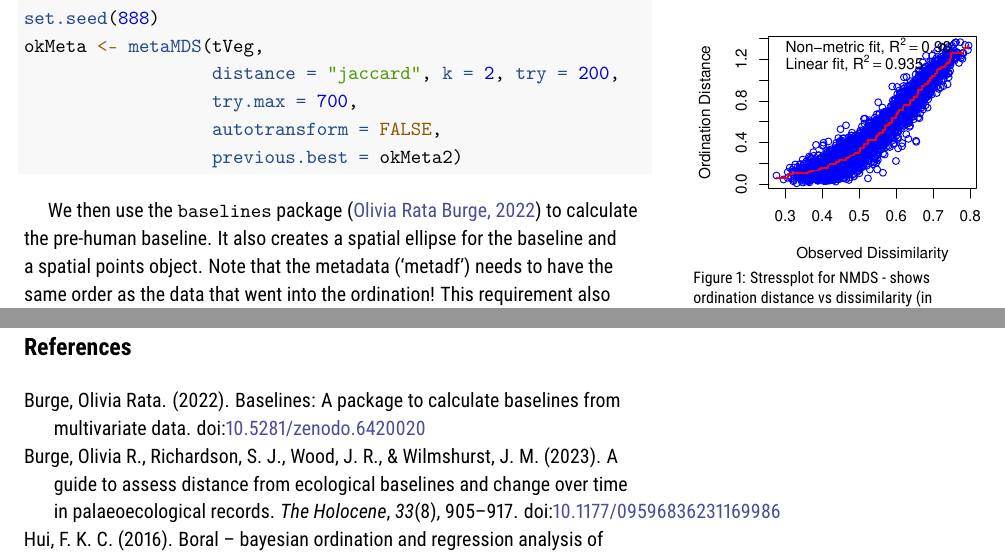
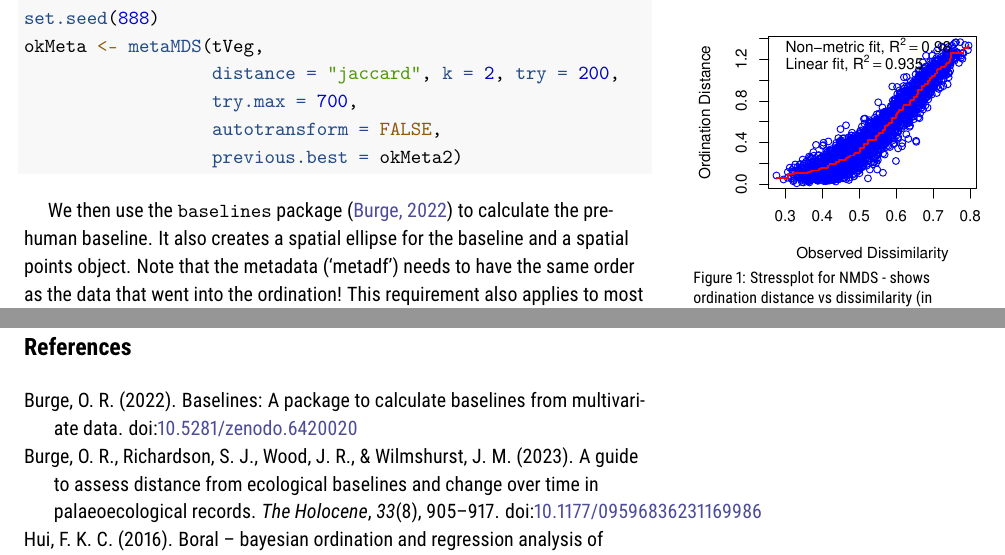
Before and after one commit to orb16/baselines-supplement, a LaTeX document (Technical-supplement.tex): two parts of pages 2 and 25 of 25, joined at a grey line, cut so that both start at the same text. Compiled offline with pdfLaTeX.

Commit message:
minor update to fix the library - bibliography was creating two different burges

```diff
--- a/Technical-supplement.tex
+++ b/Technical-supplement.tex
@@ -412,12 +412,12 @@ dimensions, and we do not cover this edge case.
 \end{marginfigure}
 
 We then use the \texttt{baselines} package
-(\protect\hyperlink{ref-burge_2022_baselines}{Olivia Rata Burge, 2022})
-to calculate the pre-human baseline. It also creates a spatial ellipse
-for the baseline and a spatial points object. Note that the metadata
-(`metadf') needs to have the same order as the data that went into the
-ordination! This requirement also applies to most of the functions in
-\texttt{vegan} too, by the way.
+(\protect\hyperlink{ref-burge_2022_baselines}{Burge, 2022}) to calculate
+the pre-human baseline. It also creates a spatial ellipse for the
+baseline and a spatial points object. Note that the metadata (`metadf')
+needs to have the same order as the data that went into the ordination!
+This requirement also applies to most of the functions in \texttt{vegan}
+too, by the way.
 
 \begin{Shaded}
 \begin{Highlighting}[]
@@ -1733,12 +1732,12 @@ whether (and where) there are rapid periods of change.
 \hypertarget{refs}{}
 \begin{CSLReferences}{0}{5}
 \leavevmode\vadjust pre{\hypertarget{ref-burge_2022_baselines}{}}%
-Burge, Olivia Rata. (2022). Baselines: {A} package to calculate
-baselines from multivariate data.
+Burge, O. R. (2022). Baselines: {A} package to calculate baselines from
+multivariate data.
 doi:\href{https://doi.org/10.5281/zenodo.6420020}{10.5281/zenodo.6420020}
 
 \leavevmode\vadjust pre{\hypertarget{ref-burge_2022_incorporating}{}}%
-Burge, Olivia R., Richardson, S. J., Wood, J. R., \& Wilmshurst, J. M.
+Burge, O. R., Richardson, S. J., Wood, J. R., \& Wilmshurst, J. M.
 (2023). A guide to assess distance from ecological baselines and change
 over time in palaeoecological records. \emph{The Holocene},
 \emph{33}(8), 905--917.
```
Also changed, not shown: waam-sup2.bib (+1 -1 lines), Technical-supplement.pdf, Technical-supplement_files/figure-latex/boralDistPlot-1.pdf, Technical-supplement_files/figure-latex/distStartGAM-1.pdf, Technical-supplement_files/figure-latex/distStartMod-1.pdf, Technical-supplement_files/figure-latex/firstacf-1.pdf, Technical-supplement.tex (7 more changed lines), 14 other files.
